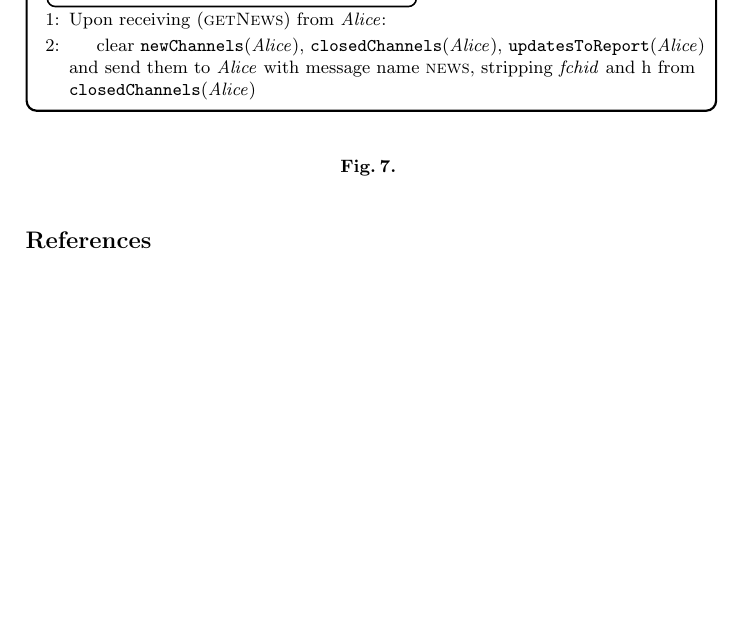
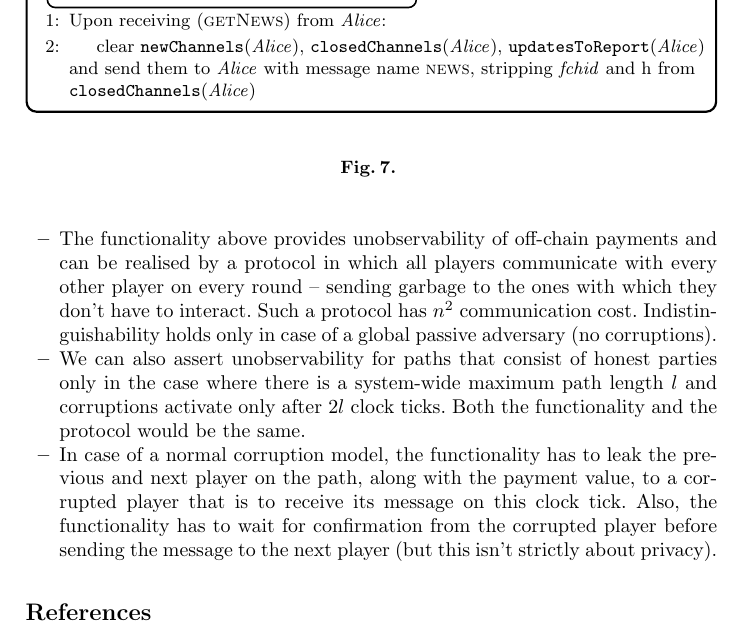
Before and after one commit to OrfeasLitos/privacy-ln, a LaTeX paper (src/privacy-ln.tex, which reads src/payfunc.tex): part of page 6 of 6, cut so that both start at the same text, the shorter picture padded with empty space. Compiled offline with pdfLaTeX.

Commit message:
Describe privacy promises in 3 corruption models

```diff
--- a/src/payfunc.tex
+++ b/src/payfunc.tex
@@ -515,3 +515,22 @@ and updated channels.
   \caption{}
   \label{alg:fpaynet:daemon}
 \end{figure}
+
+\begin{itemize}
+  \item The functionality above provides unobservability of off-chain payments
+  and can be realised by a protocol in which all players communicate with every
+  other player on every round -- sending garbage to the ones with which they
+  don't have to interact. Such a protocol has $n^2$ communication cost.
+  Indistinguishability holds only in case of a global passive adversary (no
+  corruptions).
+  \item We can also assert unobservability for paths that consist of honest
+  parties only in the case where there is a system-wide maximum path length $l$
+  and corruptions activate only after $2l$ clock ticks. Both the functionality
+  and the protocol would be the same.
+  \item In case of a normal corruption model, the functionality has to leak the
+  previous and next player on the path, along with the payment value, to a
+  corrupted player that is to receive its message on this clock tick. Also, the
+  functionality has to wait for confirmation from the corrupted player before
+  sending the message to the next player (but this isn't strictly about
+  privacy).
+\end{itemize}
```
